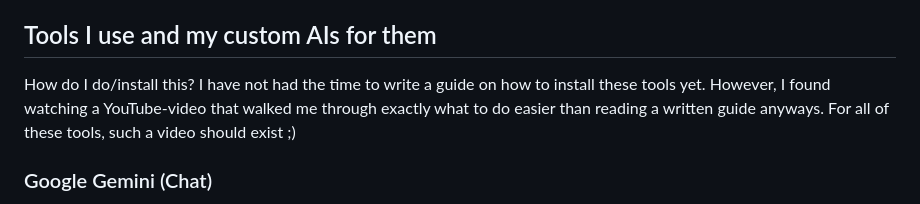
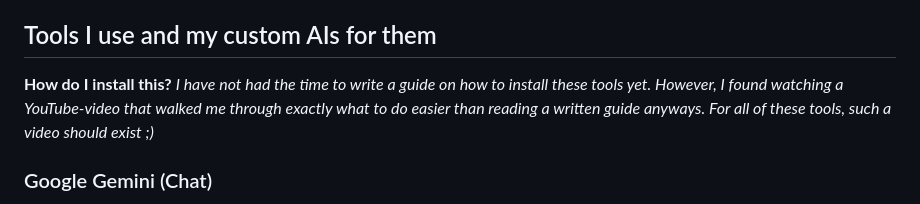
Before and after one commit to LucasBuetje/ai-resources, a Markdown page: README.md, the part around the change. Drawn GitHub-style.

Commit message:
Improve formatting of installation instructions
Formatted installation instructions for clarity.

```diff
--- a/README.md
+++ b/README.md
@@ -20,7 +20,7 @@ The CRISPE framework below helps to structure the system prompt. Shoutout to Ale
 
 ## Tools I use and my custom AIs for them
 
-How do I do/install this? I have not had the time to write a guide on how to install these tools yet. However, I found watching a YouTube-video that walked me through exactly what to do easier than reading a written guide anyways. For all of these tools, such a video should exist ;)
+**How do I install this?** *I have not had the time to write a guide on how to install these tools yet. However, I found watching a YouTube-video that walked me through exactly what to do easier than reading a written guide anyways. For all of these tools, such a video should exist ;)*
 
 ### Google Gemini (Chat)
 My go-to general purpose AI. I started using it because I got a free year of the Pro version, but it performs very well in LLM comparisons. It offers both Flash (fast) and Pro (complex) models. A nice feature is the ability to use notebooks from NotebookLM as context.
```
